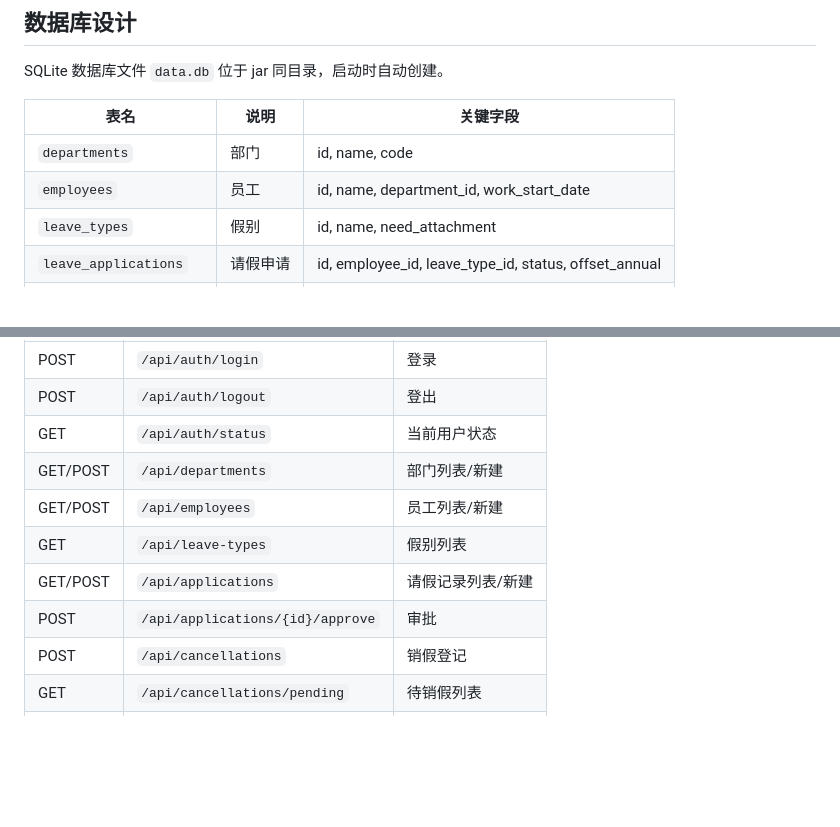
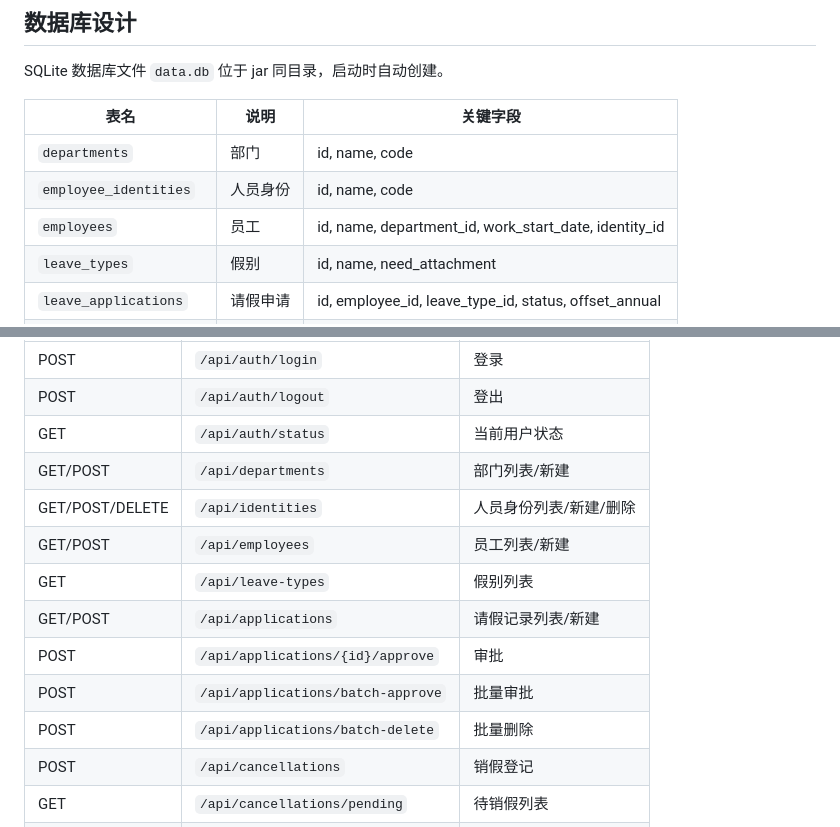
Before and after one commit to linlidaxia/leave_management, a Markdown page: README.md, 2 parts joined by grey strips. GitHub-like rendering; blank space fills up the shorter version.

```diff
--- a/README.md
+++ b/README.md
@@ -134,7 +142,8 @@ SQLite 数据库文件 `data.db` 位于 jar 同目录，启动时自动创建。
 | 表名 | 说明 | 关键字段 |
 |------|------|---------|
 | `departments` | 部门 | id, name, code |
-| `employees` | 员工 | id, name, department_id, work_start_date |
+| `employee_identities` | 人员身份 | id, name, code |
+| `employees` | 员工 | id, name, department_id, work_start_date, identity_id |
 | `leave_types` | 假别 | id, name, need_attachment |
 | `leave_applications` | 请假申请 | id, employee_id, leave_type_id, status, offset_annual |
 | `leave_cancellations` | 销假记录 | id, application_id, cancel_date, actual_days |
@@ -239,10 +248,13 @@ java -jar leave-management.jar --server.port=8080
 | POST | `/api/auth/logout` | 登出 |
 | GET | `/api/auth/status` | 当前用户状态 |
 | GET/POST | `/api/departments` | 部门列表/新建 |
+| GET/POST/DELETE | `/api/identities` | 人员身份列表/新建/删除 |
 | GET/POST | `/api/employees` | 员工列表/新建 |
 | GET | `/api/leave-types` | 假别列表 |
 | GET/POST | `/api/applications` | 请假记录列表/新建 |
 | POST | `/api/applications/{id}/approve` | 审批 |
+| POST | `/api/applications/batch-approve` | 批量审批 |
+| POST | `/api/applications/batch-delete` | 批量删除 |
 | POST | `/api/cancellations` | 销假登记 |
 | GET | `/api/cancellations/pending` | 待销假列表 |
 | GET | `/api/annual-balances` | 年假额度列表 |
```
Also changed, not shown: other parts of README.md (+32 -3 lines).
